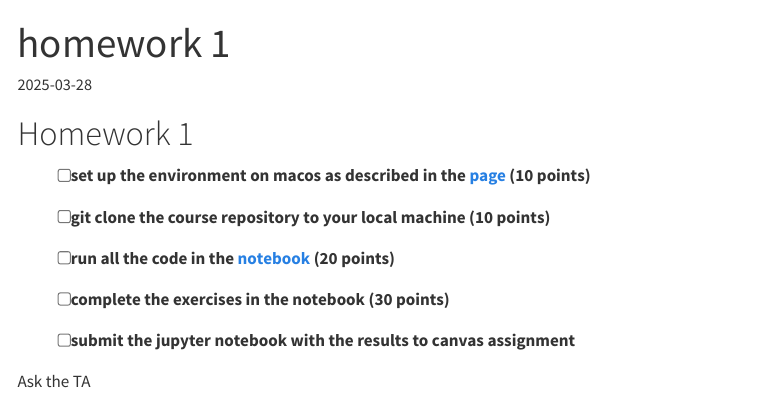
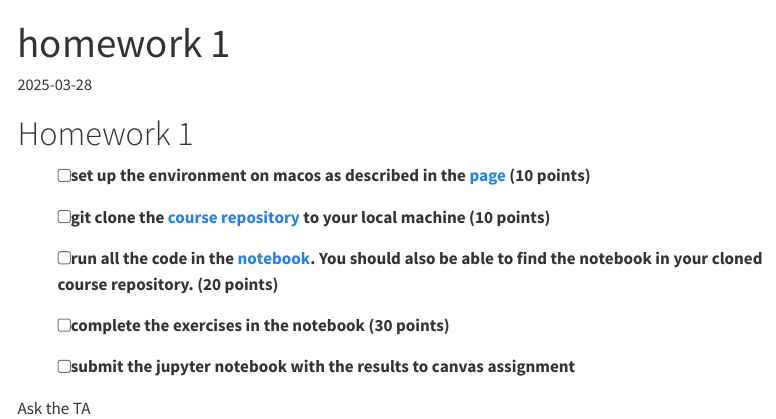
Before and after one commit to hakyimlab/web-GENE-46100, a Quarto document (post/2025-03-25-unit00/homework-01.qmd): the page in a window 1100 px wide, from its top. Rendered offline with R 4.5, knitr and Pandoc in place of Quarto, with nearby package versions; menus at the side of the page are left out.

Commit message:
Synced semi-automatically on 2025-03-28 14:40:36

```diff
--- a/post/2025-03-25-unit00/homework-01.qmd
+++ b/post/2025-03-25-unit00/homework-01.qmd
@@ -18,9 +18,9 @@ draft: false
 # Homework 1
 
 - [ ] set up the environment on macos as described in the [page](index.qmd) (10 points)
-- [ ] git clone the course repository to your local machine (10 points)
+- [ ] git clone the [course repository](https://github.com/hakyimlab/web-GENE-46100) to your local machine (10 points)
 
-- [ ] run all the code in the [notebook](https://github.com/hakyimlab/web-GENE-46100/blob/main/post/2025-03-25-unit00/hands-on-introduction_to_deep_learning.ipynb) (20 points)
+- [ ] run all the code in the [notebook](https://github.com/hakyimlab/web-GENE-46100/blob/main/post/2025-03-25-unit00/hands-on-introduction_to_deep_learning.ipynb). You should also be able to find the notebook in your cloned course repository. (20 points)
 - [ ] complete the exercises in the notebook (30 points)
 - [ ] submit the jupyter notebook with the results to canvas assignment
 
```
Also changed, not shown: docs/search.json, 2 other files.
